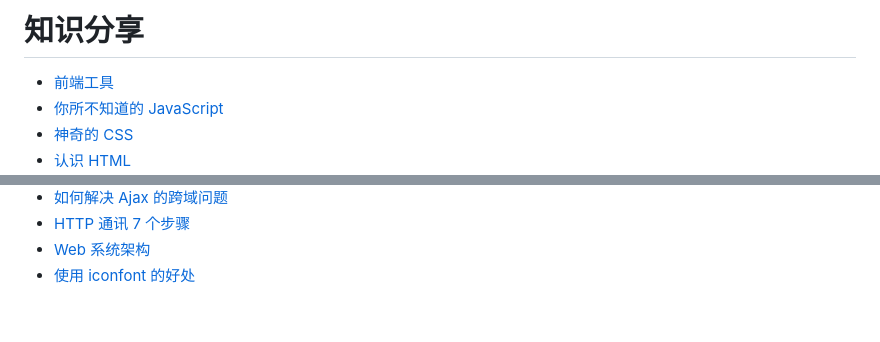
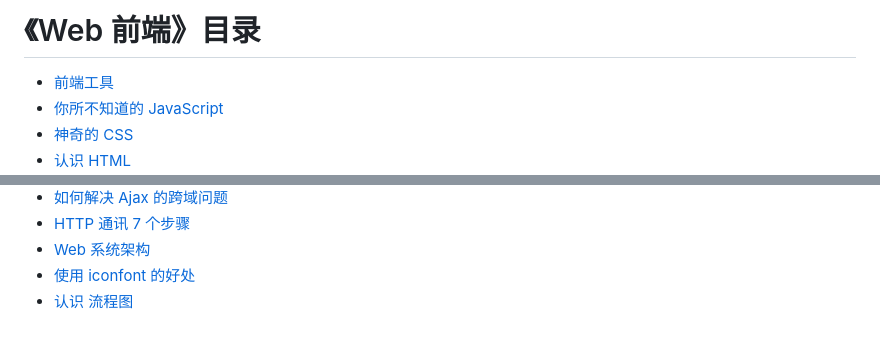
Before and after one commit to lijiakof/frontend-book, a Markdown page: README.md, 2 parts joined by grey strips. Rendered like a GitHub page.

```diff
--- a/README.md
+++ b/README.md
@@ -1,4 +1,4 @@
-# 知识分享
+# 《Web 前端》目录
 * [前端工具](share/front-tools.md)
 * [你所不知道的 JavaScript](share/javascript.md)
 * [神奇的 CSS](share/amazing-css.md)
@@ -16,3 +16,4 @@
 * [HTTP 通讯 7 个步骤](share/http.md)
 * [Web 系统架构](share/web-architecture.md)
 * [使用 iconfont 的好处](share/icon-font.md)
+* [认识 流程图](share/flow-chart.md)
```
Also changed, not shown: share/flow-chart.md (added, +25 -0 lines), resources/images/flow-chart-demo.jpg (added), resources/images/flow-chart.jpg (added).
